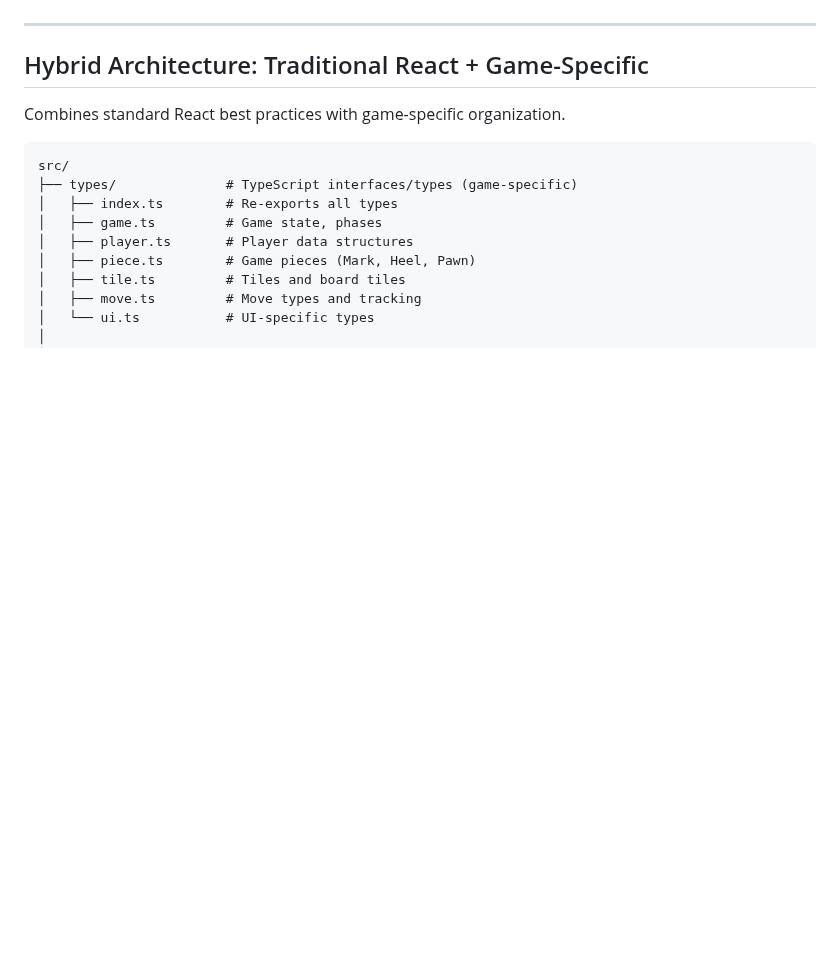
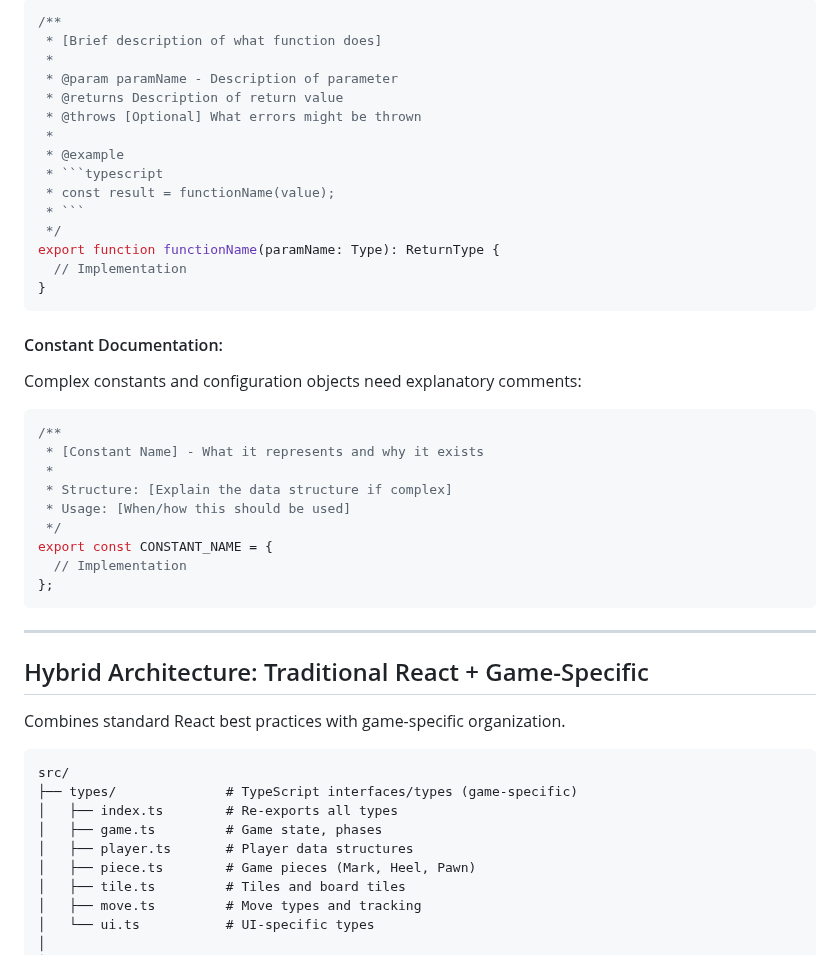
Before and after one commit to Snoopy-too/kred-online, a Markdown page: REFACTORING_STRATEGY_V2.md, the part around one of its changes. GitHub-like rendering; blank space fills up the shorter version.

````diff
--- a/REFACTORING_STRATEGY_V2.md
+++ b/REFACTORING_STRATEGY_V2.md
@@ -41,3 +124,35 @@
+```typescript
+/**
+ * [Brief description of what function does]
+ *
+ * @param paramName - Description of parameter
+ * @returns Description of return value
+ * @throws [Optional] What errors might be thrown
+ *
+ * @example
+ * ```typescript
+ * const result = functionName(value);
+ * ```
+ */
+export function functionName(paramName: Type): ReturnType {
+  // Implementation
+}
+```
+
+#### Constant Documentation:
+Complex constants and configuration objects need explanatory comments:
+
+```typescript
+/**
+ * [Constant Name] - What it represents and why it exists
+ *
+ * Structure: [Explain the data structure if complex]
+ * Usage: [When/how this should be used]
+ */
+export const CONSTANT_NAME = {
+  // Implementation
+};
+```
 
 ---
 
````
Also changed, not shown: other parts of REFACTORING_STRATEGY_V2.md (+83 -0 lines).
